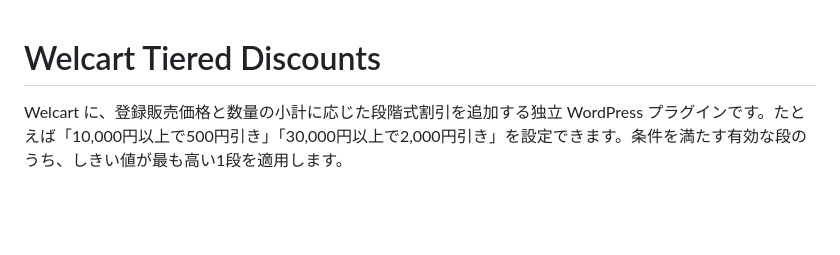
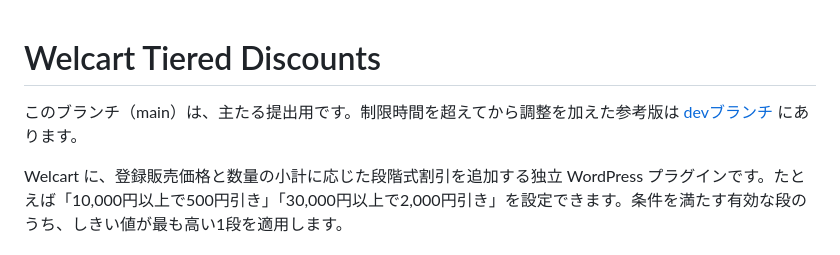
Before and after one commit to satokupo/welcart-tiered-discounts, a Markdown page: README.md, the part around the change. Drawn GitHub-style; blank space fills up the shorter version.

Commit message:
docs: mainを主たる提出用として案内する
- 時間超過後に調整した参考版devへのリンクを示す
- 提出用プラグイン本体と検証済みWordPress版7.0は維持する

```diff
--- a/README.md
+++ b/README.md
@@ -1,4 +1,6 @@
 # Welcart Tiered Discounts
+
+このブランチ（main）は、主たる提出用です。制限時間を超えてから調整を加えた参考版は [devブランチ](https://github.com/satokupo/welcart-tiered-discounts/tree/dev) にあります。
 
 Welcart に、登録販売価格と数量の小計に応じた段階式割引を追加する独立 WordPress プラグインです。たとえば「10,000円以上で500円引き」「30,000円以上で2,000円引き」を設定できます。条件を満たす有効な段のうち、しきい値が最も高い1段を適用します。
 
```
